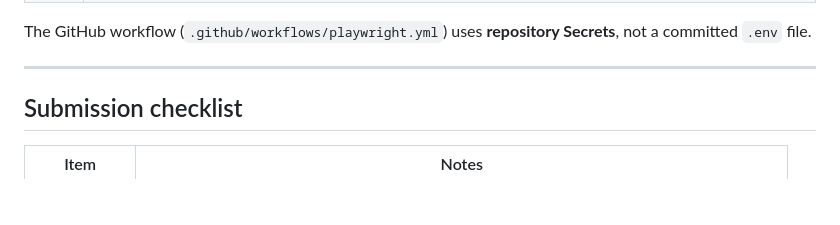
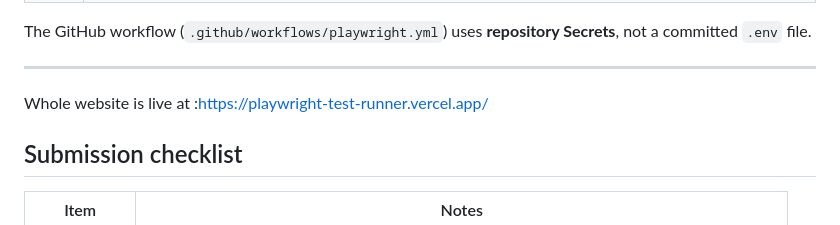
Before and after one commit to HarshithaSatthish/Playwright-Test-Suite, a Markdown page: README.md, the part around the change. Rendered like a GitHub page; blank space fills up the shorter version.

```diff
--- a/README.md
+++ b/README.md
@@ -305,7 +305,7 @@ Do **not** ship credentials or bulky folders.
 The GitHub workflow (`.github/workflows/playwright.yml`) uses **repository Secrets**, not a committed `.env` file.
 
 ---
-
+Whole website is live at :https://playwright-test-runner.vercel.app/
 ## Submission checklist
 
 | Item | Notes |
```
